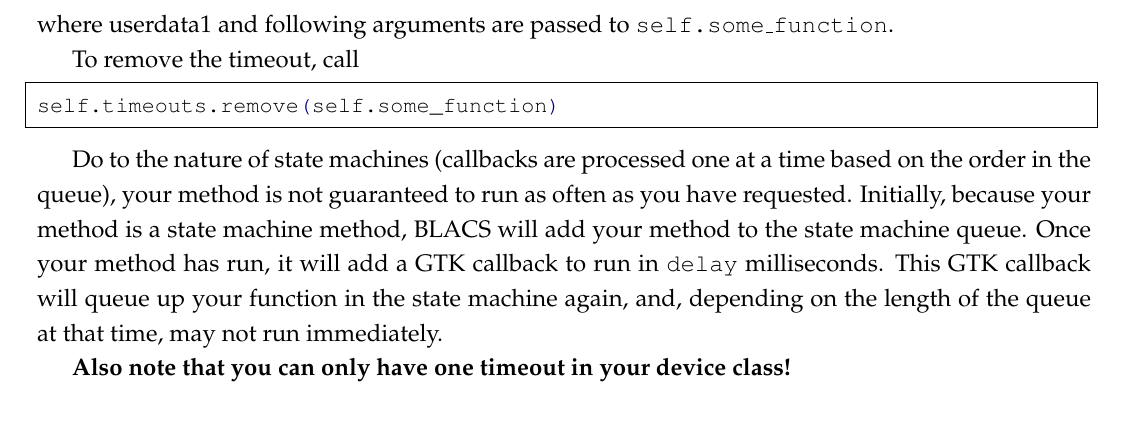
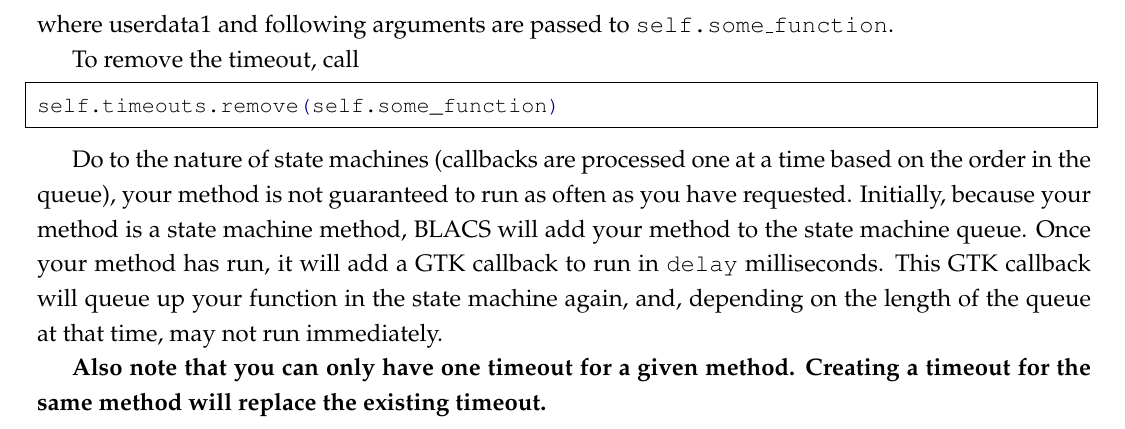
Before and after one commit to labscript-suite/labscript, a LaTeX document (source/BLACS/How to add a new device/main.tex): part of page 14 of 14, cut so that both start at the same text. Compiled offline with pdfLaTeX.

Commit message:
Fixed incorrect warning about timeouts

```diff
--- a/source/BLACS/How to add a new device/main.tex
+++ b/source/BLACS/How to add a new device/main.tex
@@ -488,6 +488,6 @@ self.timeouts.remove(self.some_function)
 
 Do to the nature of state machines (callbacks are processed one at a time based on the order in the queue), your method is not guaranteed to run as often as you have requested. Initially, because your method is a state machine method, BLACS will add your method to the state machine queue. Once your method has run, it will add a GTK callback to run in \texttt{delay} milliseconds. This GTK callback will queue up your function in the state machine again, and, depending on the length of the queue at that time, may not run immediately.
 
-\textbf{Also note that you can only have one timeout in your device class!}
+\textbf{Also note that you can only have one timeout for a given method. Creating a timeout for the same method will replace the existing timeout.}
 
 \end{document}
```
